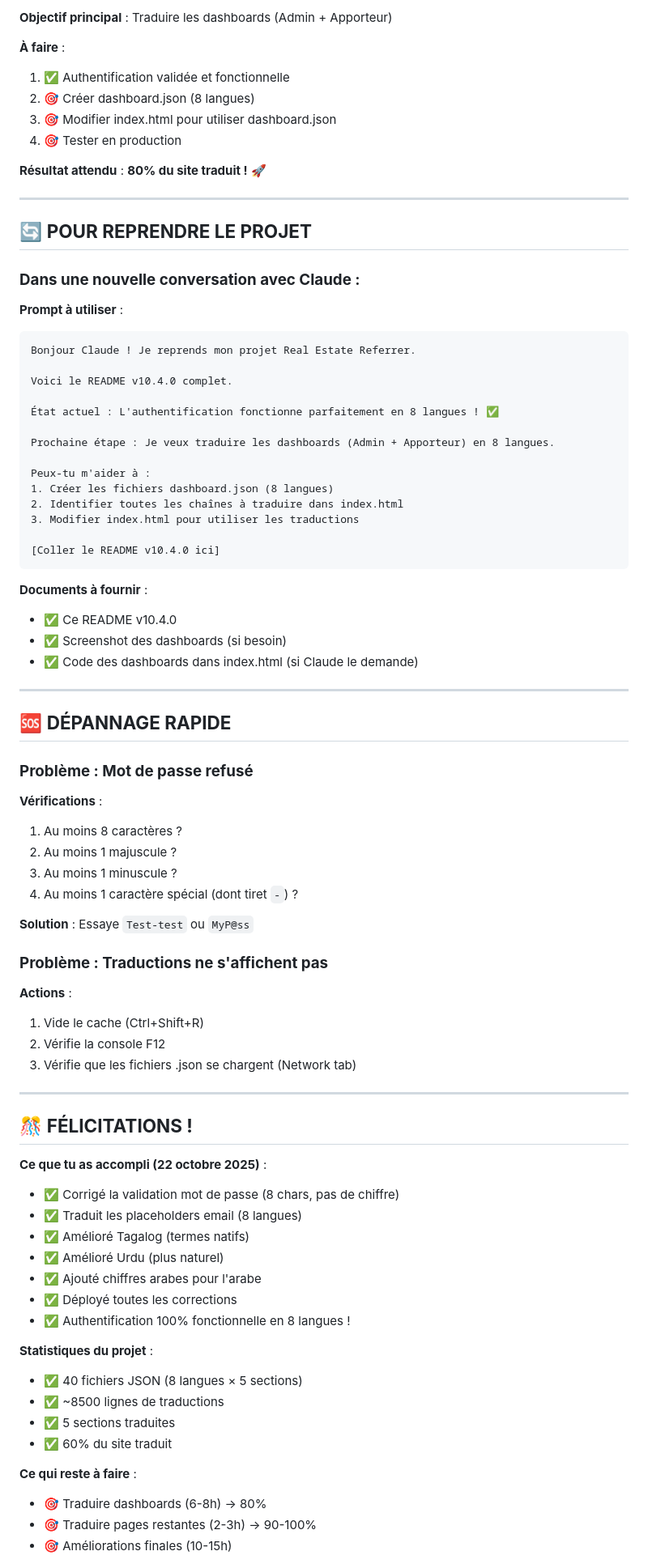
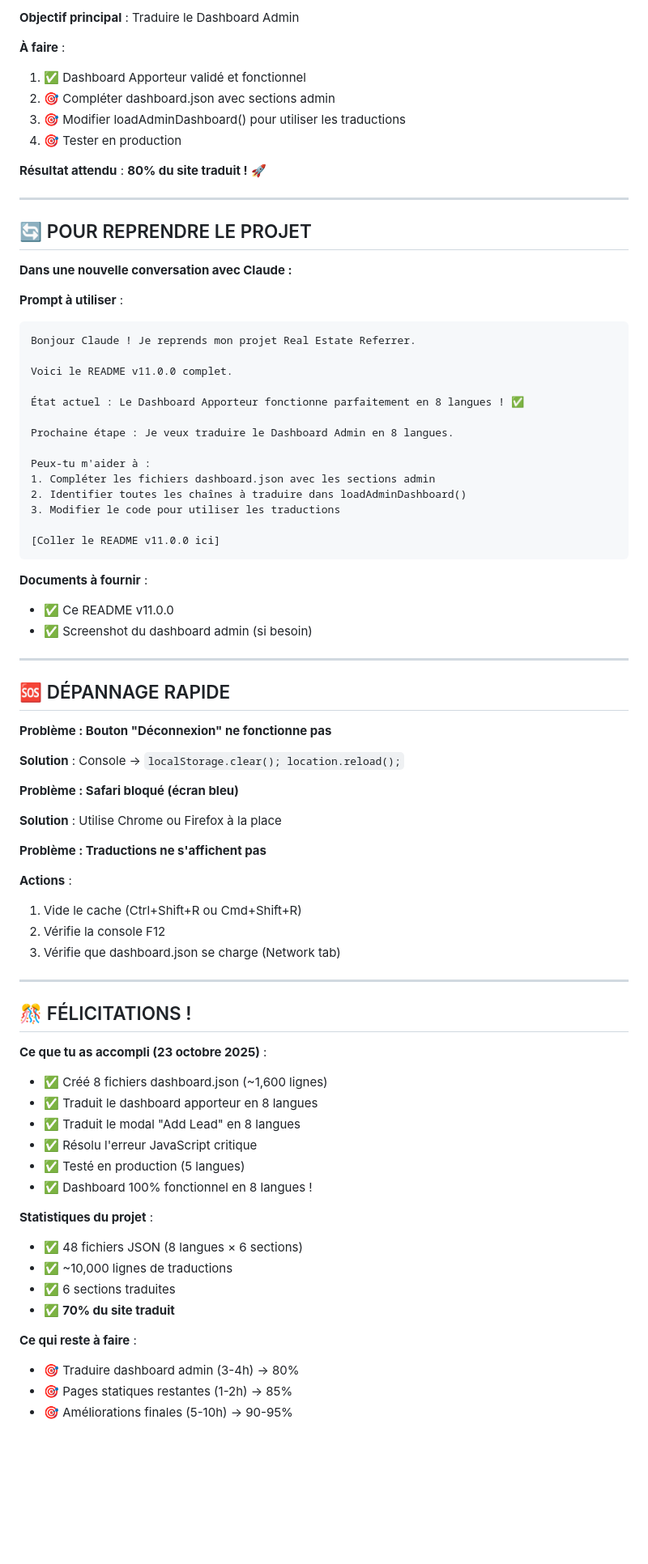
Before and after one commit to KdC98/Real-Estate-Referrer, a Markdown page: README.md, the part around one of its changes. Shown at 81% size. Drawn GitHub-style; blank space fills up the shorter version.

````diff
--- a/README.md
+++ b/README.md
@@ -433,86 +374,83 @@ Ajouter dans `dashboard.json` :
 
-**Objectif principal** : Traduire les dashboards (Admin + Apporteur)
+**Objectif principal** : Traduire le Dashboard Admin
 
 **À faire** :
-1. ✅ Authentification validée et fonctionnelle
-2. 🎯 Créer dashboard.json (8 langues)
-3. 🎯 Modifier index.html pour utiliser dashboard.json
+1. ✅ Dashboard Apporteur validé et fonctionnel
+2. 🎯 Compléter dashboard.json avec sections admin
+3. 🎯 Modifier loadAdminDashboard() pour utiliser les traductions
 4. 🎯 Tester en production
 
 **Résultat attendu** : **80% du site traduit !** 🚀
 
 ---
 
-## 🔄 **POUR REPRENDRE LE PROJET**
+## 🔄 POUR REPRENDRE LE PROJET
 
-### **Dans une nouvelle conversation avec Claude :**
+**Dans une nouvelle conversation avec Claude :**
 
 **Prompt à utiliser** :
 
 ```
 Bonjour Claude ! Je reprends mon projet Real Estate Referrer.
 
-Voici le README v10.4.0 complet.
+Voici le README v11.0.0 complet.
 
-État actuel : L'authentification fonctionne parfaitement en 8 langues ! ✅
+État actuel : Le Dashboard Apporteur fonctionne parfaitement en 8 langues ! ✅
 
-Prochaine étape : Je veux traduire les dashboards (Admin + Apporteur) en 8 langues.
+Prochaine étape : Je veux traduire le Dashboard Admin en 8 langues.
 
 Peux-tu m'aider à :
-1. Créer les fichiers dashboard.json (8 langues)
-2. Identifier toutes les chaînes à traduire dans index.html
-3. Modifier index.html pour utiliser les traductions
+1. Compléter les fichiers dashboard.json avec les sections admin
+2. Identifier toutes les chaînes à traduire dans loadAdminDashboard()
+3. Modifier le code pour utiliser les traductions
 
-[Coller le README v10.4.0 ici]
+[Coller le README v11.0.0 ici]
 ```
 
 **Documents à fournir** :
-- ✅ Ce README v10.4.0
-- ✅ Screenshot des dashboards (si besoin)
-- ✅ Code des dashboards dans index.html (si Claude le demande)
+- ✅ Ce README v11.0.0
+- ✅ Screenshot du dashboard admin (si besoin)
 
 ---
 
-## 🆘 **DÉPANNAGE RAPIDE**
+## 🆘 DÉPANNAGE RAPIDE
 
-### **Problème : Mot de passe refusé**
+**Problème : Bouton "Déconnexion" ne fonctionne pas**
 
-**Vérifications** :
-1. Au moins 8 caractères ?
-2. Au moins 1 majuscule ?
-3. Au moins 1 minuscule ?
-4. Au moins 1 caractère spécial (dont tiret `-`) ?
+**Solution** : Console → `localStorage.clear(); location.reload();`
 
-**Solution** : Essaye `Test-test` ou `MyP@ss`
+**Problème : Safari bloqué (écran bleu)**
 
-### **Problème : Traductions ne s'affichent pas**
+**Solution** : Utilise Chrome ou Firefox à la place
+
+**Problème : Traductions ne s'affichent pas**
 
 **Actions** :
-1. Vide le cache (Ctrl+Shift+R)
+1. Vide le cache (Ctrl+Shift+R ou Cmd+Shift+R)
 2. Vérifie la console F12
-3. Vérifie que les fichiers .json se chargent (Network tab)
+3. Vérifie que dashboard.json se charge (Network tab)
 
 ---
 
-## 🎊 **FÉLICITATIONS !**
+## 🎊 FÉLICITATIONS !
 
-**Ce que tu as accompli (22 octobre 2025)** :
-- ✅ Corrigé la validation mot de passe (8 chars, pas de chiffre)
-- ✅ Traduit les placeholders email (8 langues)
-- ✅ Amélioré Tagalog (termes natifs)
-- ✅ Amélioré Urdu (plus naturel)
-- ✅ Ajouté chiffres arabes pour l'arabe
-- ✅ Déployé toutes les corrections
-- ✅ Authentification 100% fonctionnelle en 8 langues !
+**Ce que tu as accompli (23 octobre 2025)** :
+
+- ✅ Créé 8 fichiers dashboard.json (~1,600 lignes)
+- ✅ Traduit le dashboard apporteur en 8 langues
+- ✅ Traduit le modal "Add Lead" en 8 langues
+- ✅ Résolu l'erreur JavaScript critique
+- ✅ Testé en production (5 langues)
+- ✅ Dashboard 100% fonctionnel en 8 langues !
 
 **Statistiques du projet** :
-- ✅ 40 fichiers JSON (8 langues × 5 sections)
-- ✅ ~8500 lignes de traductions
-- ✅ 5 sections traduites
-- ✅ 60% du site traduit
+- ✅ 48 fichiers JSON (8 langues × 6 sections)
+- ✅ ~10,000 lignes de traductions
+- ✅ 6 sections traduites
+- ✅ **70% du site traduit**
 
 **Ce qui reste à faire** :
-- 🎯 Traduire dashboards (6-8h) → 80%
-- 🎯 Traduire pages restantes (2-3h) → 90-100%
-- 🎯 Améliorations finales (10-15h)
+- 🎯 Traduire dashboard admin (3-4h) → 80%
+- 🎯 Pages statiques restantes (1-2h) → 85%
+- 🎯 Améliorations finales (5-10h) → 90-95%
 
````
Also changed, not shown: other parts of README.md (+169 -232 lines).
